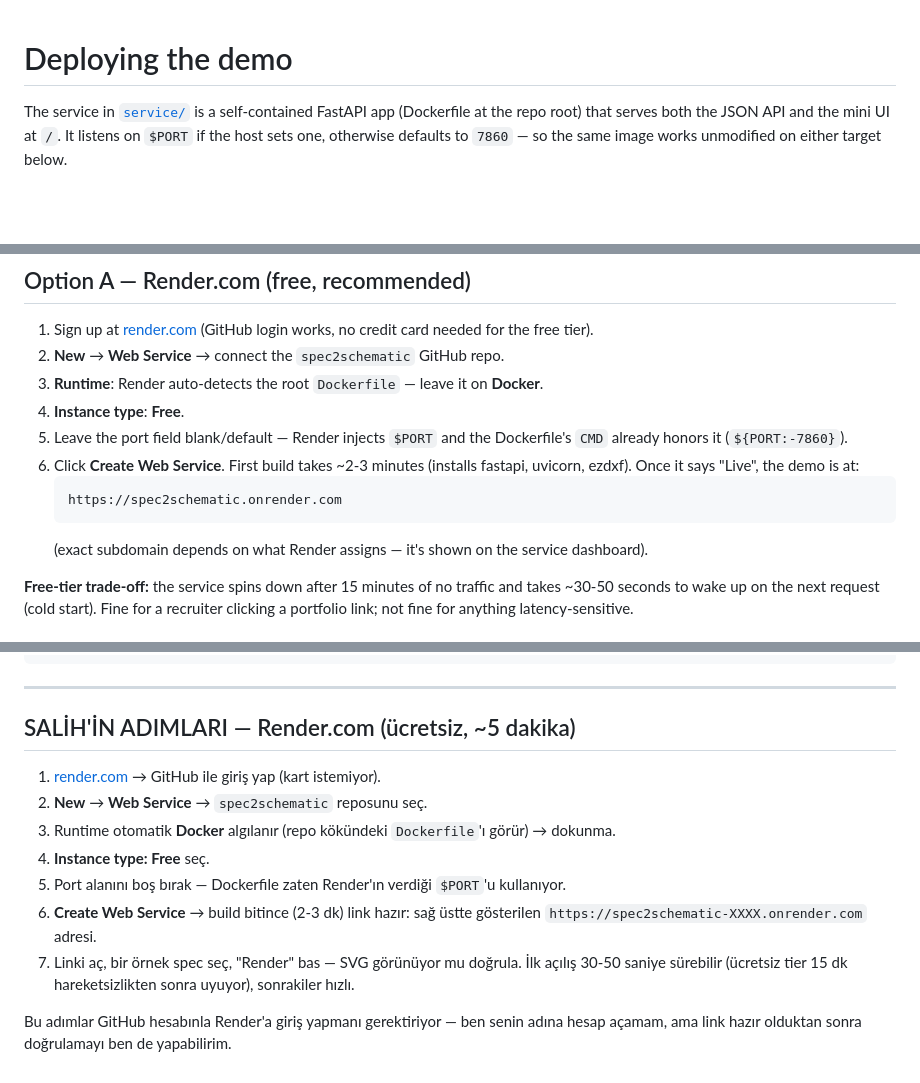
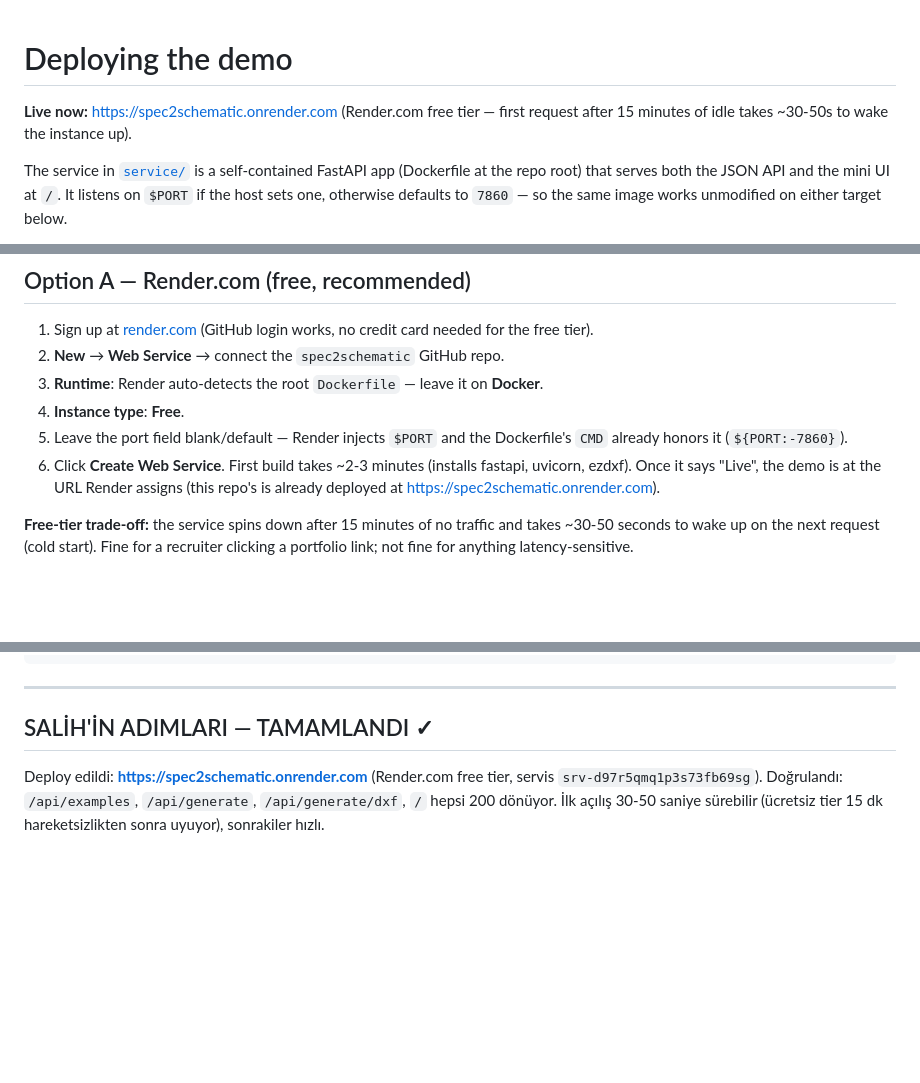
Before and after one commit to salihibrahimuslucan/spec2schematic, a Markdown page: DEPLOY.md, 3 parts joined by grey strips. GitHub-like rendering; blank space fills up the shorter version.

````diff
--- a/DEPLOY.md
+++ b/DEPLOY.md
@@ -1,4 +1,7 @@
 # Deploying the demo
+
+**Live now:** https://spec2schematic.onrender.com (Render.com free tier — first request
+after 15 minutes of idle takes ~30-50s to wake the instance up).
 
 The service in [`service/`](service/) is a self-contained FastAPI app (Dockerfile at the
 repo root) that serves both the JSON API and the mini UI at `/`. It listens on `$PORT` if
@@ -21,11 +24,8 @@ you upgrade later or the free tier changes back.
 5. Leave the port field blank/default — Render injects `$PORT` and the Dockerfile's `CMD`
    already honors it (`${PORT:-7860}`).
 6. Click **Create Web Service**. First build takes ~2-3 minutes (installs fastapi, uvicorn,
-   ezdxf). Once it says "Live", the demo is at:
-   ```
-   https://spec2schematic.onrender.com
-   ```
-   (exact subdomain depends on what Render assigns — it's shown on the service dashboard).
+   ezdxf). Once it says "Live", the demo is at the URL Render assigns (this repo's is
+   already deployed at https://spec2schematic.onrender.com).
 
 **Free-tier trade-off:** the service spins down after 15 minutes of no traffic and takes
 ~30-50 seconds to wake up on the next request (cold start). Fine for a recruiter clicking a
@@ -80,17 +80,9 @@ curl http://localhost:7860/api/examples
 
 ---
 
-## SALİH'İN ADIMLARI — Render.com (ücretsiz, ~5 dakika)
+## SALİH'İN ADIMLARI — TAMAMLANDI ✓
 
-1. [render.com](https://render.com) → GitHub ile giriş yap (kart istemiyor).
-2. **New** → **Web Service** → `spec2schematic` reposunu seç.
-3. Runtime otomatik **Docker** algılanır (repo kökündeki `Dockerfile`'ı görür) → dokunma.
-4. **Instance type: Free** seç.
-5. Port alanını boş bırak — Dockerfile zaten Render'ın verdiği `$PORT`'u kullanıyor.
-6. **Create Web Service** → build bitince (2-3 dk) link hazır: sağ üstte gösterilen
-   `https://spec2schematic-XXXX.onrender.com` adresi.
-7. Linki aç, bir örnek spec seç, "Render" bas — SVG görünüyor mu doğrula. İlk açılış 30-50
-   saniye sürebilir (ücretsiz tier 15 dk hareketsizlikten sonra uyuyor), sonrakiler hızlı.
-
-Bu adımlar GitHub hesabınla Render'a giriş yapmanı gerektiriyor — ben senin adına hesap
-açamam, ama link hazır olduktan sonra doğrulamayı ben de yapabilirim.
+Deploy edildi: **https://spec2schematic.onrender.com** (Render.com free tier, servis
+`srv-d97r5qmq1p3s73fb69sg`). Doğrulandı: `/api/examples`, `/api/generate`,
+`/api/generate/dxf`, `/` hepsi 200 dönüyor. İlk açılış 30-50 saniye sürebilir (ücretsiz tier
+15 dk hareketsizlikten sonra uyuyor), sonrakiler hızlı.
````
Also changed, not shown: README.md (+6 -6 lines).
